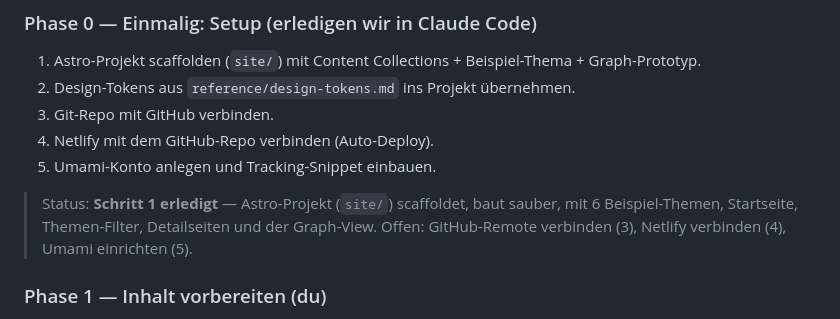
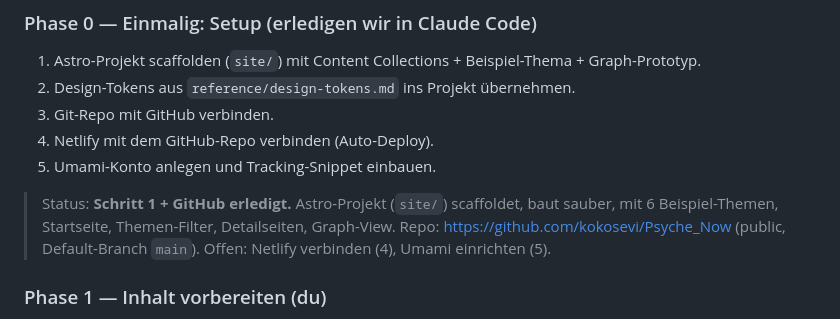
Before and after one commit to kokosevi/Psyche_Now, a Markdown page: docs/WORKFLOW.md, the part around the change. Drawn GitHub-style.

Commit message:
Doku: GitHub-Anbindung erledigt, Status aktualisiert
Co-Authored-By: Claude Opus 4.8 (1M context) <noreply@anthropic.com>

```diff
--- a/docs/WORKFLOW.md
+++ b/docs/WORKFLOW.md
@@ -91,9 +91,10 @@ verlassen:
 4. Netlify mit dem GitHub-Repo verbinden (Auto-Deploy).
 5. Umami-Konto anlegen und Tracking-Snippet einbauen.
 
-> Status: **Schritt 1 erledigt** — Astro-Projekt (`site/`) scaffoldet, baut sauber,
-> mit 6 Beispiel-Themen, Startseite, Themen-Filter, Detailseiten und der Graph-View.
-> Offen: GitHub-Remote verbinden (3), Netlify verbinden (4), Umami einrichten (5).
+> Status: **Schritt 1 + GitHub erledigt.** Astro-Projekt (`site/`) scaffoldet, baut
+> sauber, mit 6 Beispiel-Themen, Startseite, Themen-Filter, Detailseiten, Graph-View.
+> Repo: https://github.com/kokosevi/Psyche_Now (public, Default-Branch `main`).
+> Offen: Netlify verbinden (4), Umami einrichten (5).
 
 ### Phase 1 — Inhalt vorbereiten (du)
 
```
